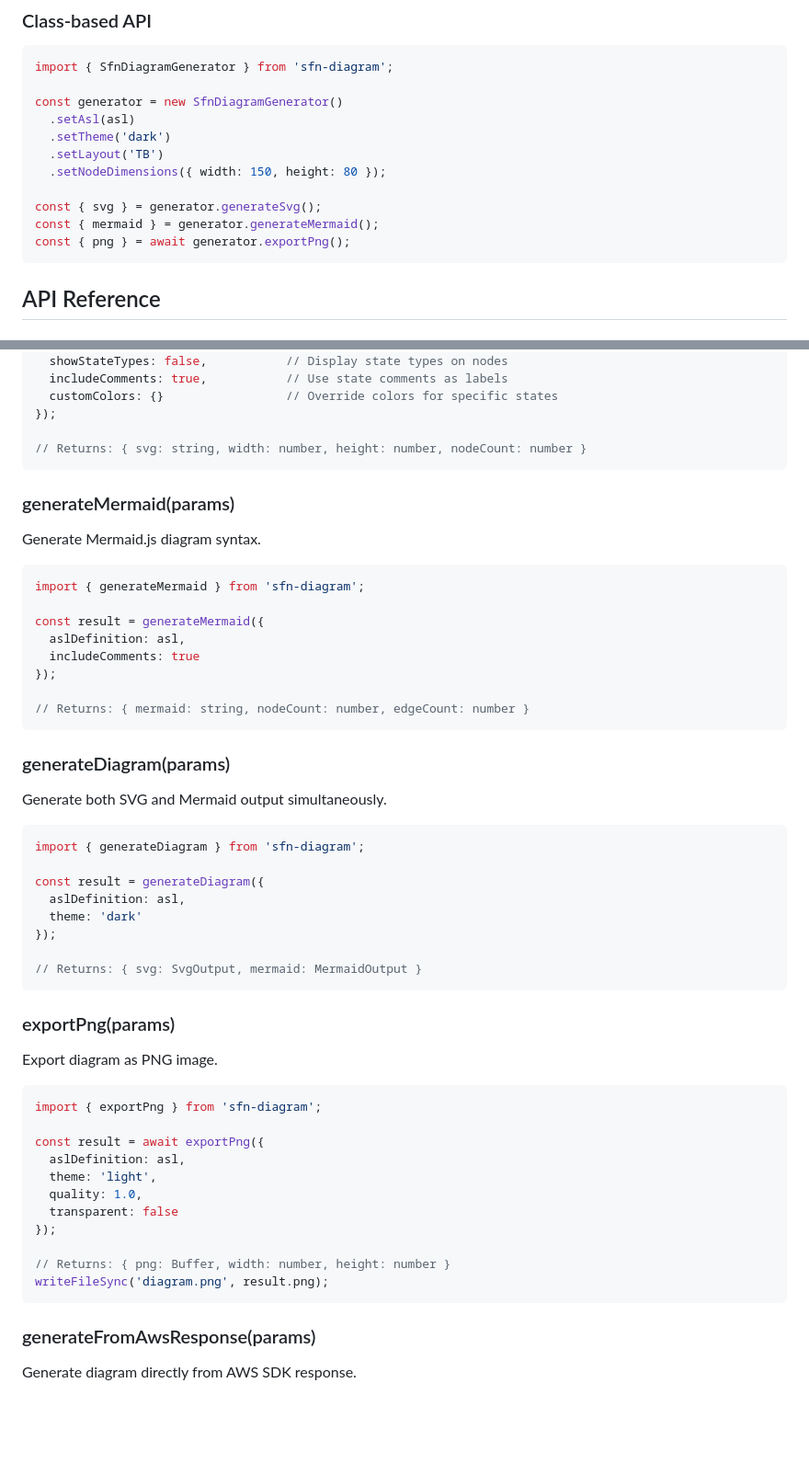
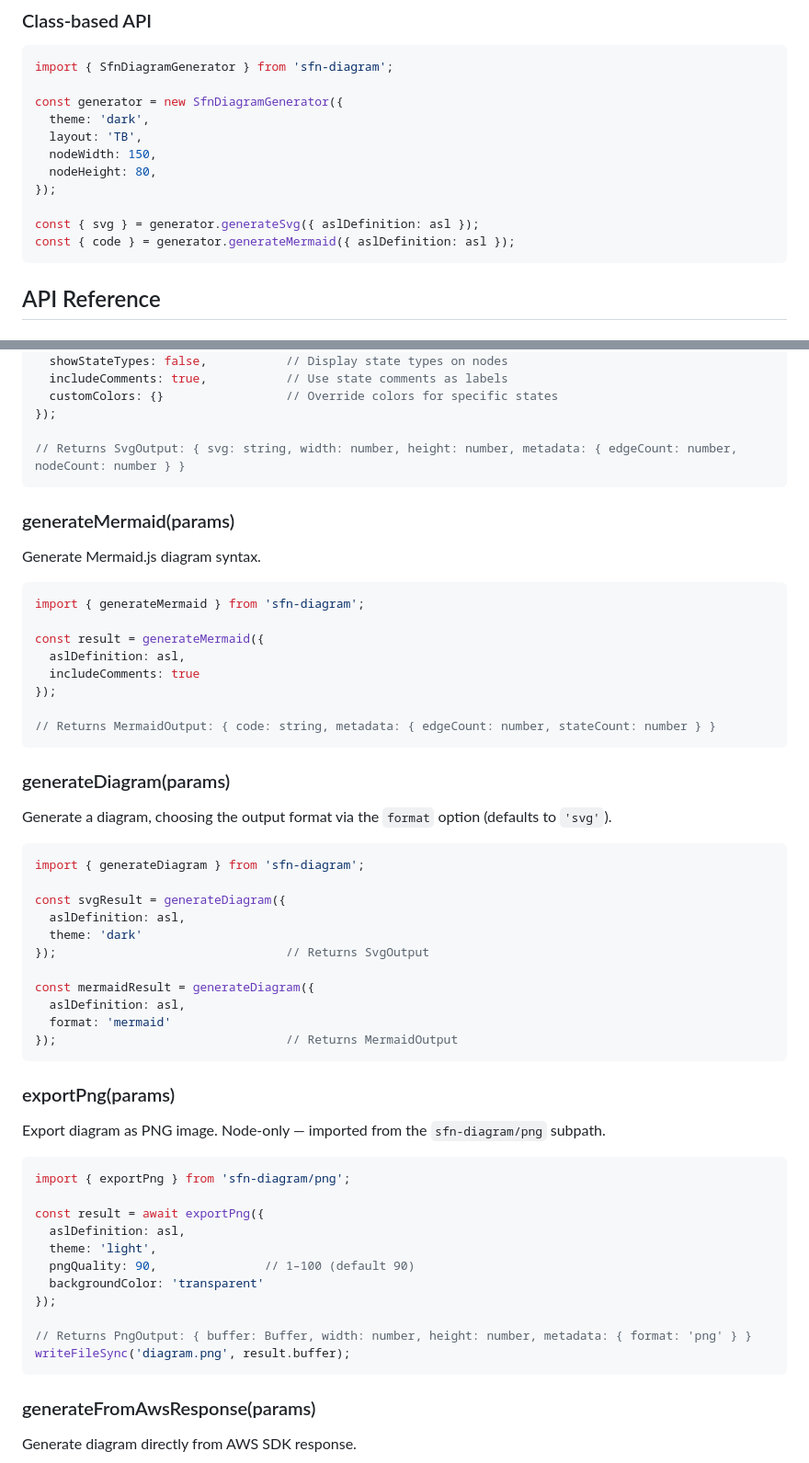
Before and after one commit to yusufaf/sfn-diagram, a Markdown page: README.md, 2 parts joined by grey strips. Shown at 92% size. Rendered like a GitHub page; blank space fills up the shorter version.

````diff
--- a/README.md
+++ b/README.md
@@ -101,15 +101,15 @@ console.log(`Generated ${width}x${height} diagram`);
 ```typescript
 import { SfnDiagramGenerator } from 'sfn-diagram';
 
-const generator = new SfnDiagramGenerator()
-  .setAsl(asl)
-  .setTheme('dark')
-  .setLayout('TB')
-  .setNodeDimensions({ width: 150, height: 80 });
+const generator = new SfnDiagramGenerator({
+  theme: 'dark',
+  layout: 'TB',
+  nodeWidth: 150,
+  nodeHeight: 80,
+});
 
-const { svg } = generator.generateSvg();
-const { mermaid } = generator.generateMermaid();
-const { png } = await generator.exportPng();
+const { svg } = generator.generateSvg({ aslDefinition: asl });
+const { code } = generator.generateMermaid({ aslDefinition: asl });
 ```
 
 ## API Reference
@@ -136,7 +136,7 @@ const result = generateSvg({
   customColors: {}                 // Override colors for specific states
 });
 
-// Returns: { svg: string, width: number, height: number, nodeCount: number }
+// Returns SvgOutput: { svg: string, width: number, height: number, metadata: { edgeCount: number, nodeCount: number } }
 ```
 
 ### generateMermaid(params)
@@ -151,40 +151,43 @@ const result = generateMermaid({
   includeComments: true
 });
 
-// Returns: { mermaid: string, nodeCount: number, edgeCount: number }
+// Returns MermaidOutput: { code: string, metadata: { edgeCount: number, stateCount: number } }
 ```
 
 ### generateDiagram(params)
 
-Generate both SVG and Mermaid output simultaneously.
+Generate a diagram, choosing the output format via the `format` option (defaults to `'svg'`).
 
 ```typescript
 import { generateDiagram } from 'sfn-diagram';
 
-const result = generateDiagram({
+const svgResult = generateDiagram({
   aslDefinition: asl,
   theme: 'dark'
-});
+});                                // Returns SvgOutput
 
-// Returns: { svg: SvgOutput, mermaid: MermaidOutput }
+const mermaidResult = generateDiagram({
+  aslDefinition: asl,
+  format: 'mermaid'
+});                                // Returns MermaidOutput
 ```
 
 ### exportPng(params)
 
-Export diagram as PNG image.
+Export diagram as PNG image. Node-only — imported from the `sfn-diagram/png` subpath.
 
 ```typescript
-import { exportPng } from 'sfn-diagram';
+import { exportPng } from 'sfn-diagram/png';
 
 const result = await exportPng({
   aslDefinition: asl,
   theme: 'light',
-  quality: 1.0,
-  transparent: false
+  pngQuality: 90,               // 1–100 (default 90)
+  backgroundColor: 'transparent'
 });
 
-// Returns: { png: Buffer, width: number, height: number }
-writeFileSync('diagram.png', result.png);
+// Returns PngOutput: { buffer: Buffer, width: number, height: number, metadata: { format: 'png' } }
+writeFileSync('diagram.png', result.buffer);
 ```
 
 ### generateFromAwsResponse(params)
````
Also changed, not shown: other parts of README.md (+34 -24 lines).
